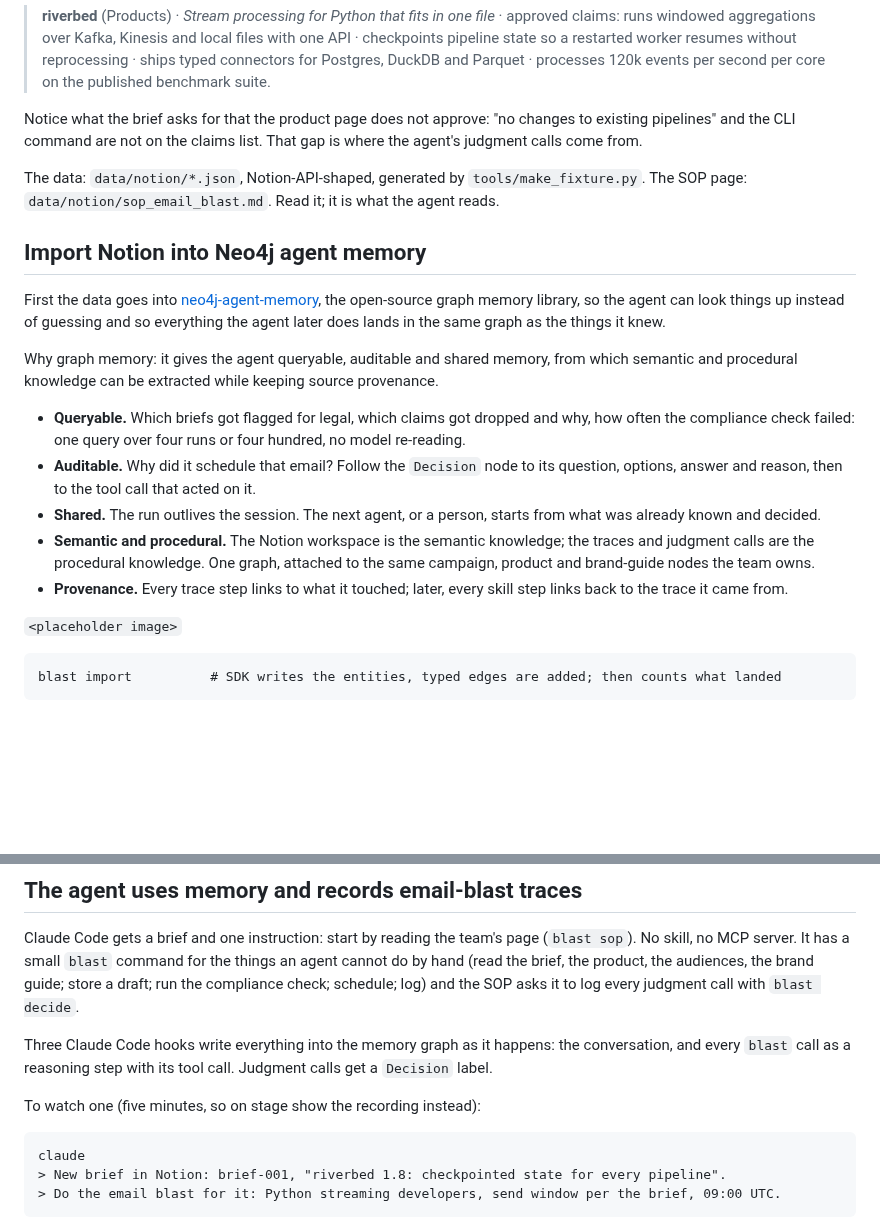
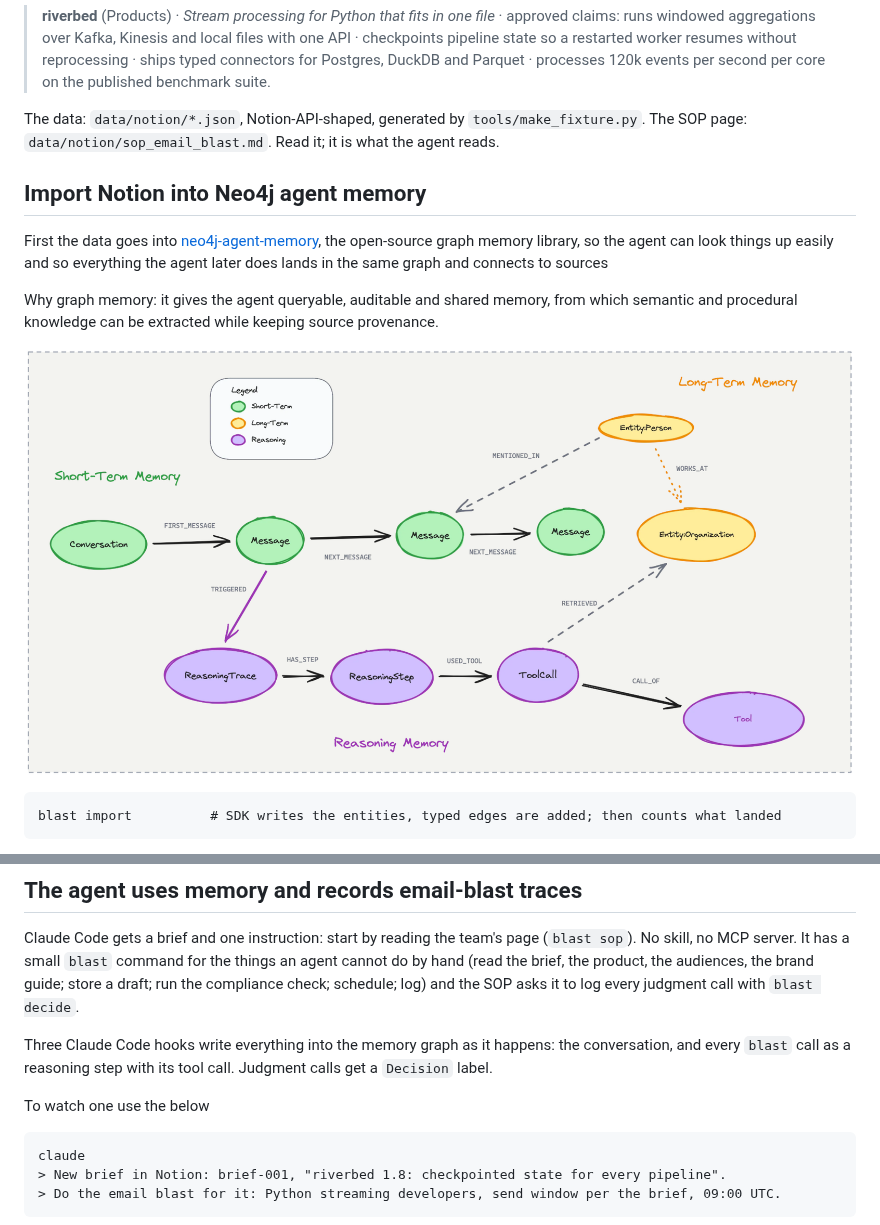
Before and after one commit to zach-blumenfeld/graph-memory-system-one-demo, a Markdown page: aip-demo/WALKTHROUGH.md, 2 parts joined by grey strips. GitHub-like rendering; pictures changed too: aip-demo/img/graph-memory-schema.png (added); blank space fills up the shorter version.

Commit message:
Walkthrough edits and images
Co-Authored-By: Claude Fable 5.1 <noreply@anthropic.com>

````diff
--- a/aip-demo/WALKTHROUGH.md
+++ b/aip-demo/WALKTHROUGH.md
@@ -82,9 +82,6 @@ The pages it points at:
 > connectors for Postgres, DuckDB and Parquet · processes 120k events per second per core on the
 > published benchmark suite.
 
-Notice what the brief asks for that the product page does not approve: "no changes to existing
-pipelines" and the CLI command are not on the claims list. That gap is where the agent's
-judgment calls come from.
 
 The data: `data/notion/*.json`, Notion-API-shaped, generated by `tools/make_fixture.py`. The SOP
 page: `data/notion/sop_email_blast.md`. Read it; it is what the agent reads.
@@ -92,25 +89,13 @@ page: `data/notion/sop_email_blast.md`. Read it; it is what the agent reads.
 ## Import Notion into Neo4j agent memory
 
 First the data goes into [neo4j-agent-memory](https://neo4j.com/labs/agent-memory/), the
-open-source graph memory library, so the agent can look things up instead of guessing and so
-everything the agent later does lands in the same graph as the things it knew.
+open-source graph memory library, so the agent can look things up easily and so
+everything the agent later does lands in the same graph and connects to sources
 
 Why graph memory: it gives the agent queryable, auditable and shared memory, from which semantic
 and procedural knowledge can be extracted while keeping source provenance.
 
-- **Queryable.** Which briefs got flagged for legal, which claims got dropped and why, how often
-  the compliance check failed: one query over four runs or four hundred, no model re-reading.
-- **Auditable.** Why did it schedule that email? Follow the `Decision` node to its question,
-  options, answer and reason, then to the tool call that acted on it.
-- **Shared.** The run outlives the session. The next agent, or a person, starts from what was
-  already known and decided.
-- **Semantic and procedural.** The Notion workspace is the semantic knowledge; the traces and
-  judgment calls are the procedural knowledge. One graph, attached to the same campaign, product
-  and brand-guide nodes the team owns.
-- **Provenance.** Every trace step links to what it touched; later, every skill step links back
-  to the trace it came from.
-
-`<placeholder image>`
+![](img/graph-memory-schema.png)
 
 ```
 blast import          # SDK writes the entities, typed edges are added; then counts what landed
@@ -141,7 +126,7 @@ Three Claude Code hooks write everything into the memory graph as it happens: th
 and every `blast` call as a reasoning step with its tool call. Judgment calls get a `Decision`
 label.
 
-To watch one (five minutes, so on stage show the recording instead):
+To watch one use the below
 
 ```
 claude
````
Also changed, not shown: other parts of aip-demo/WALKTHROUGH.md (+1 -1 lines), aip-demo/img/brief-in-graph.png (added).
